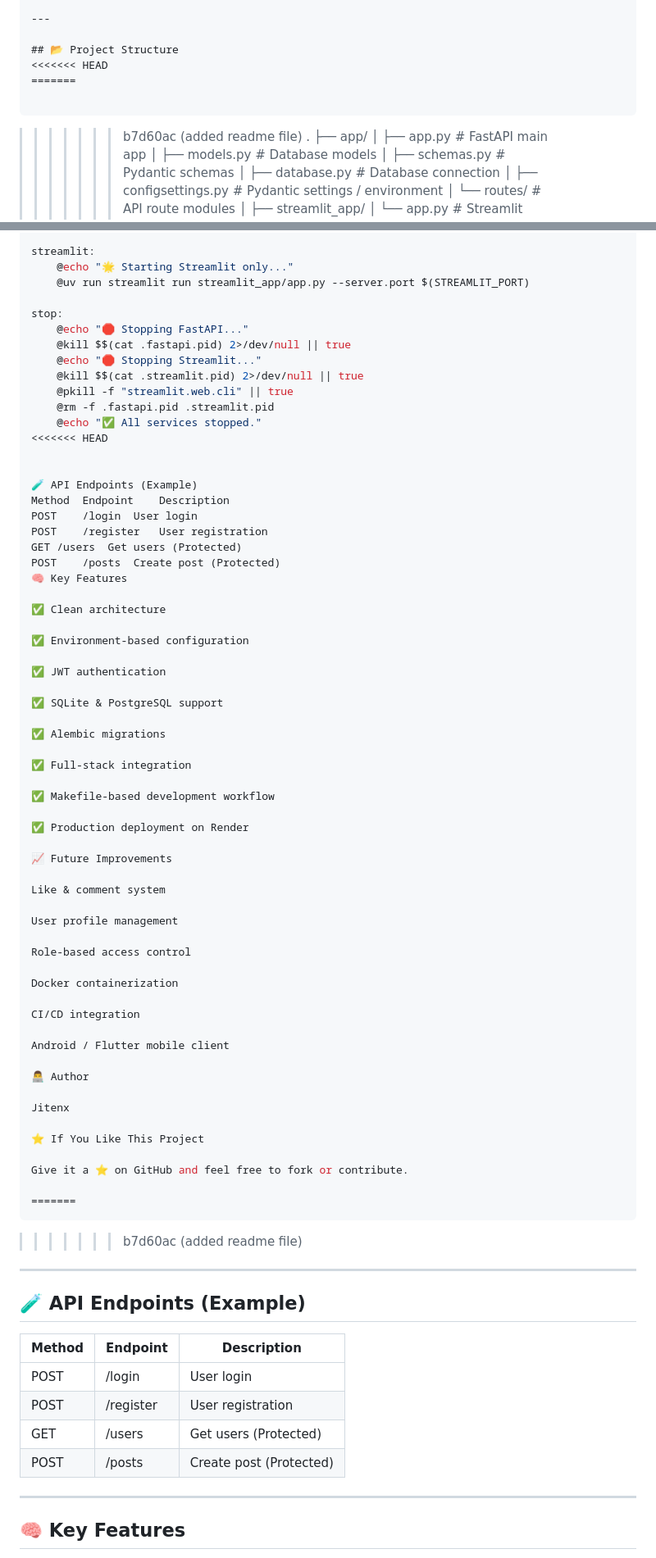
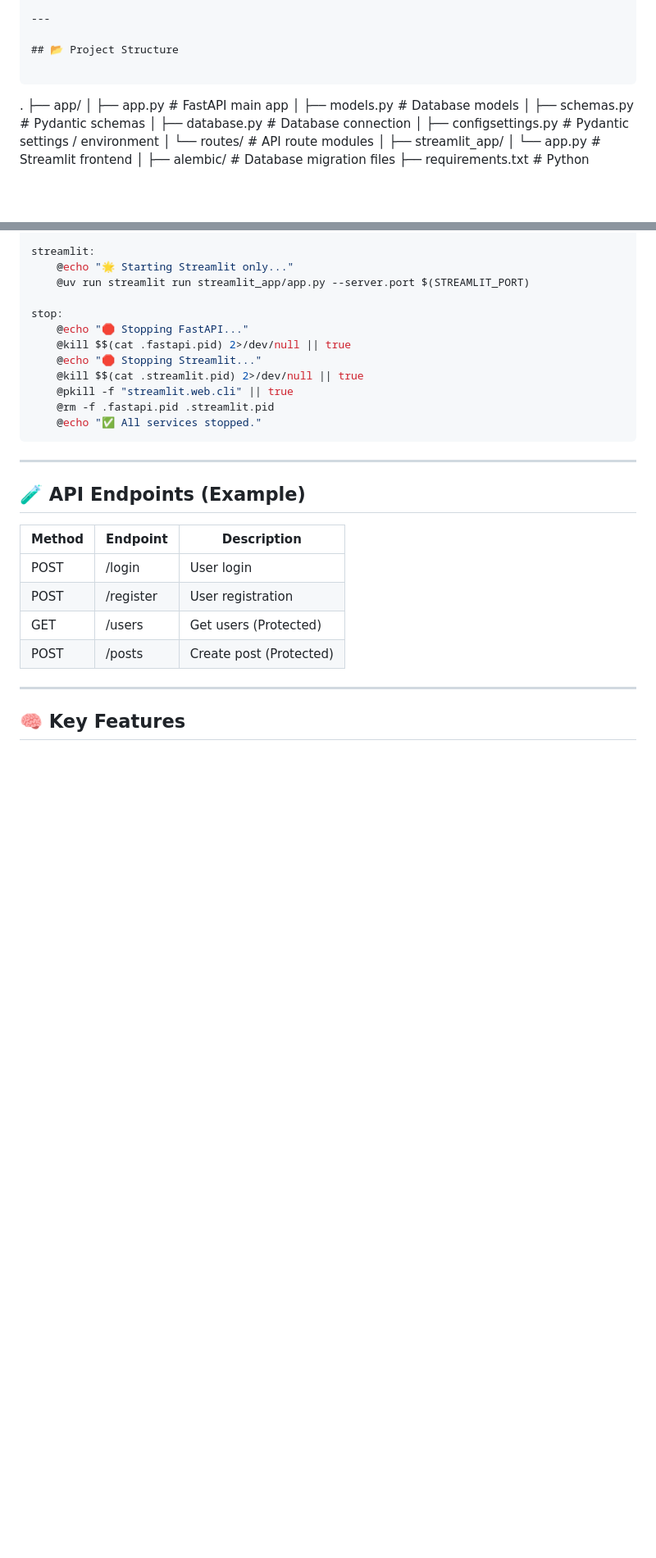
Before and after one commit to jitenx/fastapi_social, a Markdown page: README.md, 2 parts joined by grey strips. Shown at 82% size. Drawn GitHub-style; blank space fills up the shorter version.

````diff
--- a/README.md
+++ b/README.md
@@ -66,12 +66,9 @@ Database (SQLite / PostgreSQL)
 ---
 
 ## 📂 Project Structure
-<<<<<<< HEAD
-=======
 
 ```
 
->>>>>>> b7d60ac (added readme file)
 .
 ├── app/
 │   ├── app.py                # FastAPI main app
@@ -246,58 +243,7 @@ stop:
 	@pkill -f "streamlit.web.cli" || true
 	@rm -f .fastapi.pid .streamlit.pid
 	@echo "✅ All services stopped."
-<<<<<<< HEAD
-
-
-🧪 API Endpoints (Example)
-Method	Endpoint	Description
-POST	/login	User login
-POST	/register	User registration
-GET	/users	Get users (Protected)
-POST	/posts	Create post (Protected)
-🧠 Key Features
-
-✅ Clean architecture
-
-✅ Environment-based configuration
-
-✅ JWT authentication
-
-✅ SQLite & PostgreSQL support
-
-✅ Alembic migrations
-
-✅ Full-stack integration
-
-✅ Makefile-based development workflow
-
-✅ Production deployment on Render
-
-📈 Future Improvements
-
-Like & comment system
-
-User profile management
-
-Role-based access control
-
-Docker containerization
-
-CI/CD integration
-
-Android / Flutter mobile client
-
-👨‍💻 Author
-
-Jitenx
-
-⭐ If You Like This Project
-
-Give it a ⭐ on GitHub and feel free to fork or contribute.
-
-=======
 ```
->>>>>>> b7d60ac (added readme file)
 
 ---
 
````
